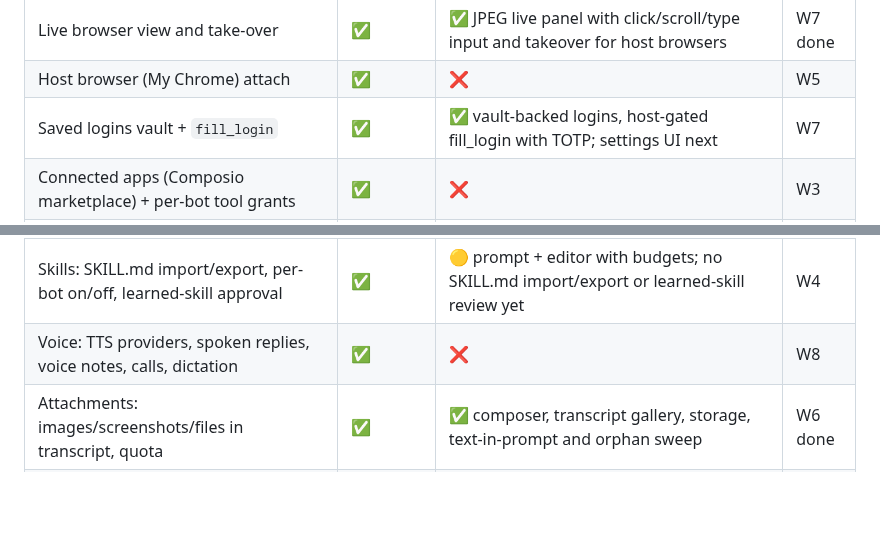
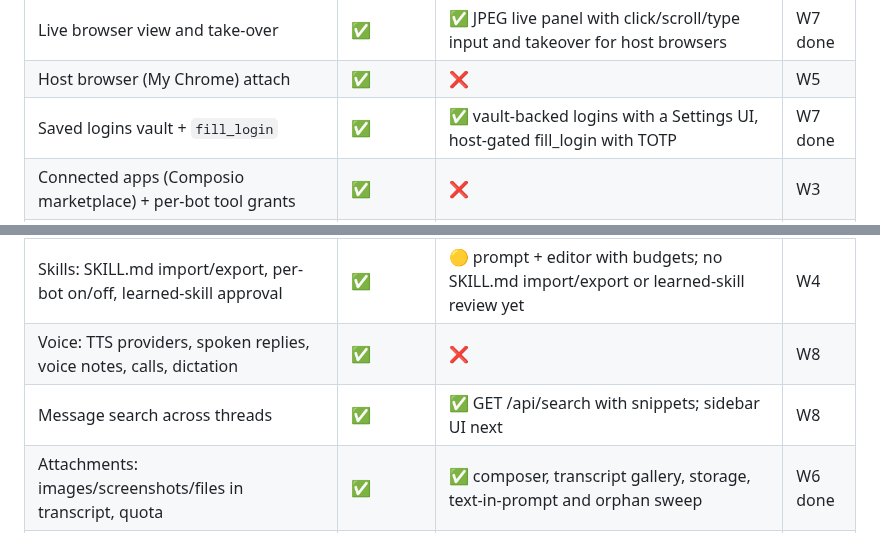
Before and after one commit to guhcostan/brot, a Markdown page: docs/MAUSBOT-PARITY.md, 2 parts joined by grey strips. GitHub-like rendering; blank space fills up the shorter version.

```diff
--- a/docs/MAUSBOT-PARITY.md
+++ b/docs/MAUSBOT-PARITY.md
@@ -71,7 +71,7 @@ Legend: ✅ parity or better · 🟡 partial · ❌ absent · 🎯 current wave.
 | Browser per bot, persistent login profiles | ✅ | ✅ per-bot and shared profiles, persistent logins, egress-gated | W1 done |
 | Live browser view and take-over | ✅ | ✅ JPEG live panel with click/scroll/type input and takeover for host browsers | W7 done |
 | Host browser (My Chrome) attach | ✅ | ❌ | W5 |
-| Saved logins vault + `fill_login` | ✅ | ✅ vault-backed logins, host-gated fill_login with TOTP; settings UI next | W7 |
+| Saved logins vault + `fill_login` | ✅ | ✅ vault-backed logins with a Settings UI, host-gated fill_login with TOTP | W7 done |
 | Connected apps (Composio marketplace) + per-bot tool grants | ✅ | ❌ | W3 |
 | Custom MCP servers (stdio/HTTP, per-bot) | ✅ | ✅ stdio/HTTP servers with vault secrets, handshake test and Settings panel; per-bot grants pending | W5 done |
 | Approval levels per bot/thread + decision log | ✅ | 🟡 per-bot ask/edits modes with an irreversible safety floor; decision log/export next | W6 |
@@ -81,6 +81,7 @@ Legend: ✅ parity or better · 🟡 partial · ❌ absent · 🎯 current wave.
 | Memory: MEMORY.md + topics + recall + upkeep + journal/undo + About me | ✅ | 🟡 recall, caps and an editor are live; no journal/upkeep/about-me | W4 |
 | Skills: SKILL.md import/export, per-bot on/off, learned-skill approval | ✅ | 🟡 prompt + editor with budgets; no SKILL.md import/export or learned-skill review yet | W4 |
 | Voice: TTS providers, spoken replies, voice notes, calls, dictation | ✅ | ❌ | W8 |
+| Message search across threads | ✅ | ✅ GET /api/search with snippets; sidebar UI next | W8 |
 | Attachments: images/screenshots/files in transcript, quota | ✅ | ✅ composer, transcript gallery, storage, text-in-prompt and orphan sweep | W6 done |
 | Notifications: in-app/desktop, per-bot, exact-thread routing | ✅ | ✅ inbox, unread badge, native banners, per-bot toggle | W6 done |
 | Analytics: usage ledger, decision log, admin activity, Today page | ✅ | ✅ Insights page (Today + usage + CSV); decision log and admin activity next | W8 |
```
Also changed, not shown: docs/STATUS.md (+14 -0 lines).
